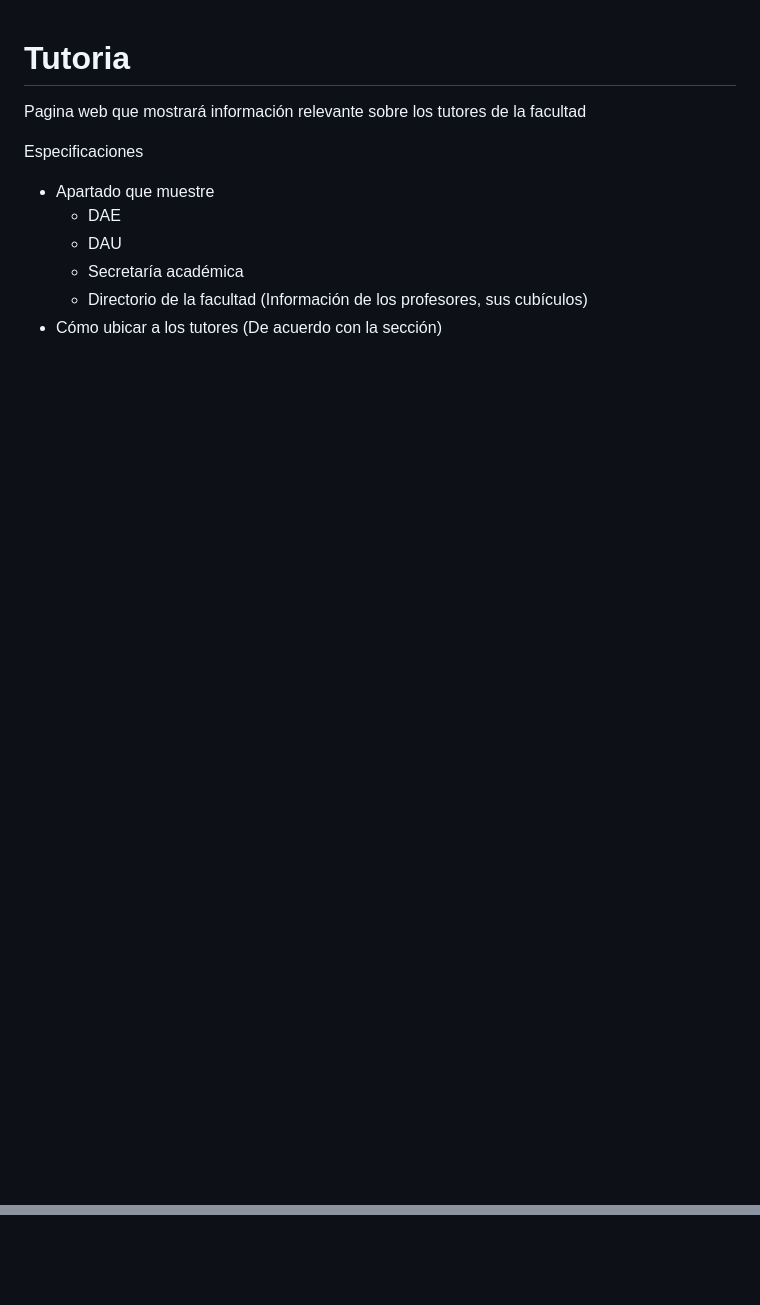
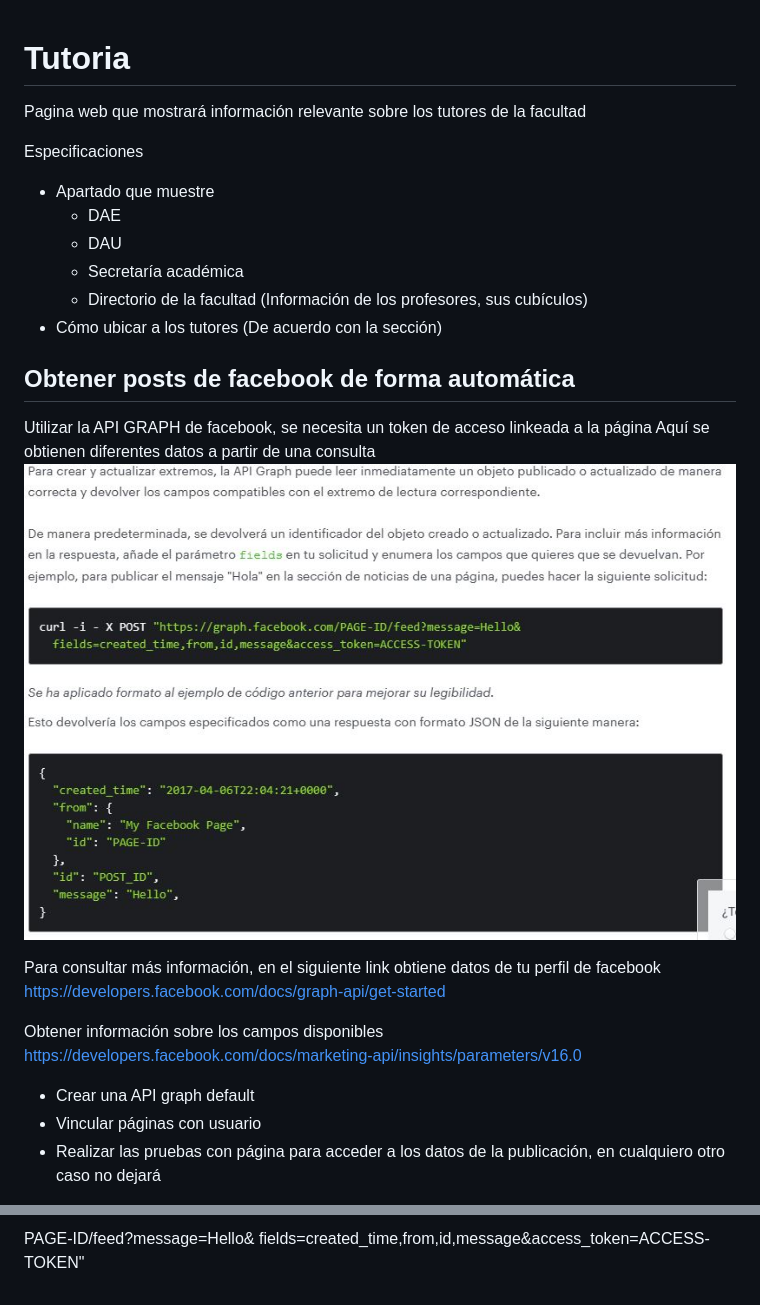
Before and after one commit to mcdin09/Tutoria, a Markdown page: README.md, 2 parts joined by grey strips. Rendered like a GitHub page; pictures changed too: img/Ejemplo_valores_de_post.JPG (added); blank space fills up the shorter version.

Commit message:
Bases para obtener publicaciones de facebook
Es necesario crear una cuenta de desarrolladores de Facebook y vincular Páginas a la cuenta

```diff
--- a/README.md
+++ b/README.md
@@ -8,3 +8,23 @@ Especificaciones
   - Secretaría académica
   - Directorio de la facultad (Información de los profesores, sus cubículos)
 - Cómo ubicar a los tutores (De acuerdo con la sección)
+
+
+## Obtener posts de facebook de forma automática
+Utilizar la API GRAPH de facebook, se necesita un token de acceso linkeada a la página
+Aquí se obtienen diferentes datos a partir de una consulta
+![Consulta de ejemplo](img/Ejemplo_valores_de_post.JPG)
+
+Para consultar más información, en el siguiente link obtiene datos de tu perfil de facebook
+https://developers.facebook.com/docs/graph-api/get-started
+
+Obtener información sobre los campos disponibles
+https://developers.facebook.com/docs/marketing-api/insights/parameters/v16.0
+
+- Crear una API graph default
+- Vincular páginas con usuario
+- Realizar las pruebas con página para acceder a los datos de la publicación, en cualquiero otro caso no dejará
+
+
+
+
@@ -10,0 +50,2 @@ Especificaciones
+PAGE-ID/feed?message=Hello&
+  fields=created_time,from,id,message&access_token=ACCESS-TOKEN"
```
Also changed, not shown: other parts of README.md (+19 -0 lines), img/fcc_logo.png (added), 7 other files.
